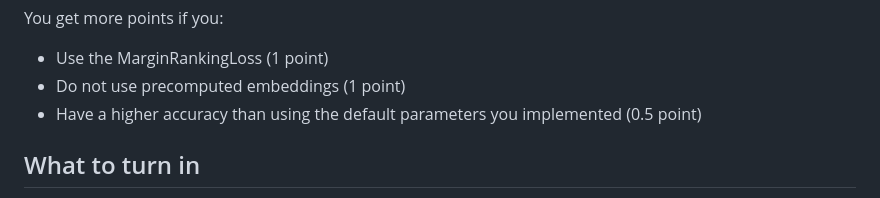
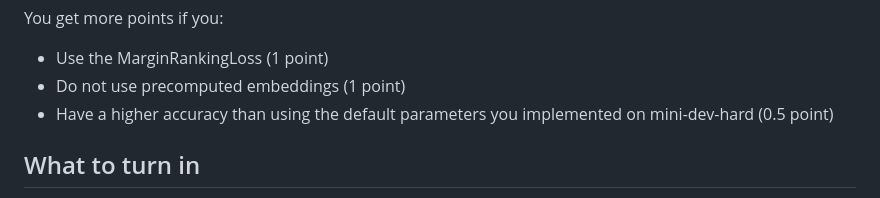
Before and after one commit to Pinafore/cl1-hw, a Markdown page: dan/README.md, the part around the change. Drawn GitHub-style.

```diff
--- a/dan/README.md
+++ b/dan/README.md
@@ -224,7 +224,7 @@ You get more points if you:
 
  * Use the MarginRankingLoss (1 point)
  * Do not use precomputed embeddings (1 point)
- * Have a higher accuracy than using the default parameters you implemented (0.5 point)
+ * Have a higher accuracy than using the default parameters you implemented on mini-dev-hard (0.5 point)
 
 What to turn in
 ----------------
```
